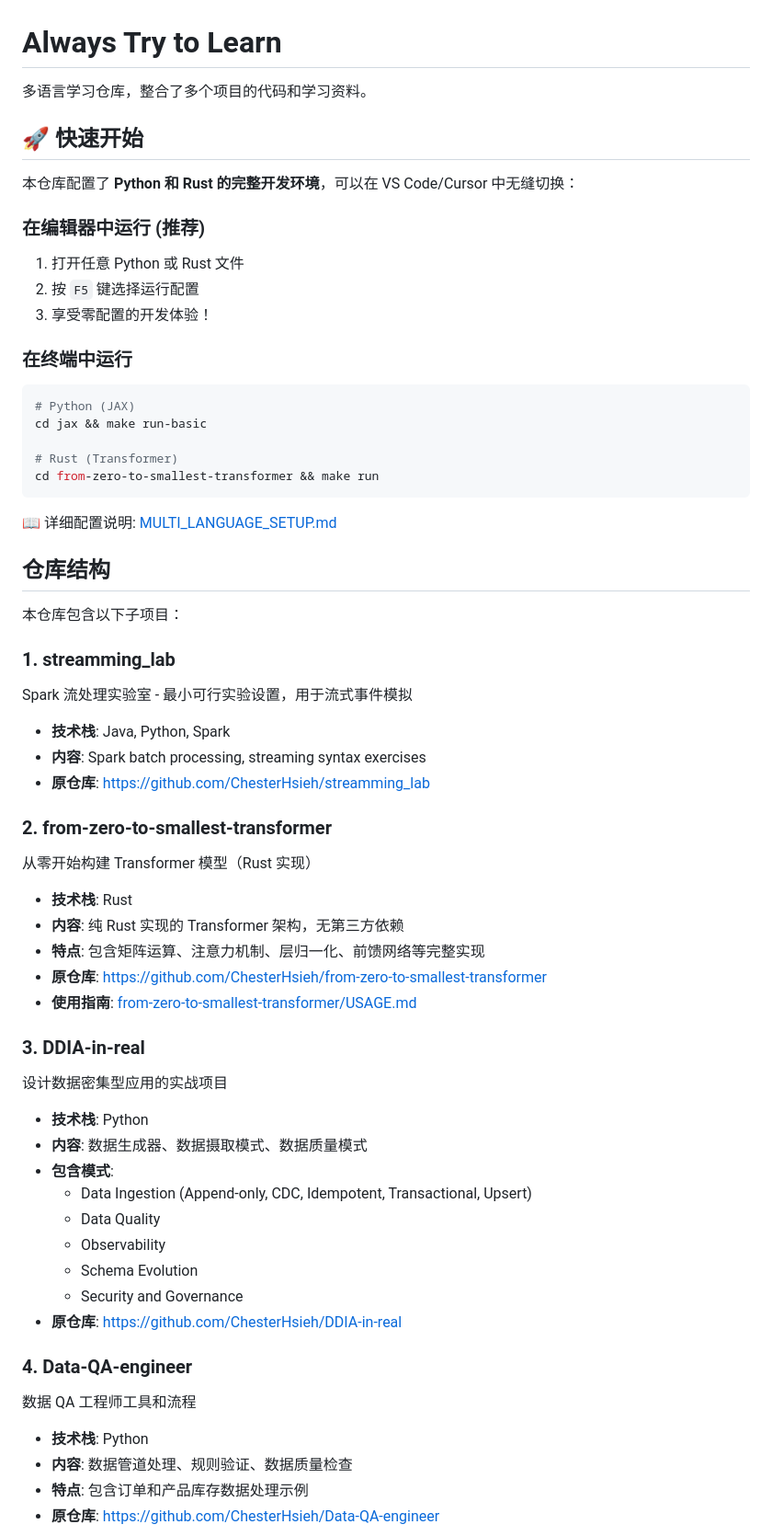
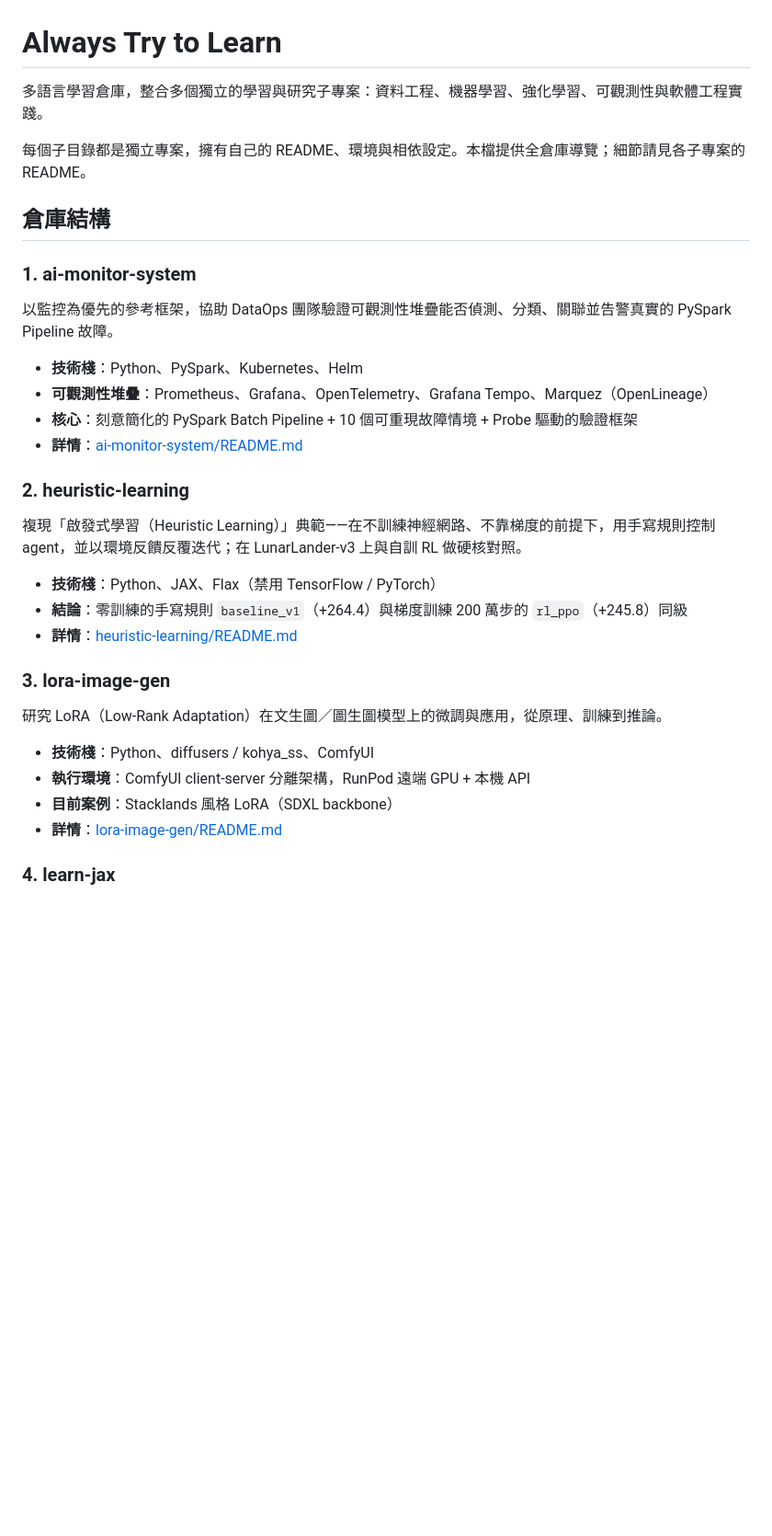
Before and after one commit to ChesterHsieh/Always_try_to_learn, a Markdown page: README.md, the part around one of its changes. Shown at 92% size. Rendered like a GitHub page; blank space fills up the shorter version.

````diff
--- a/README.md
+++ b/README.md
@@ -1,61 +1,36 @@
 # Always Try to Learn
 
-多语言学习仓库，整合了多个项目的代码和学习资料。
+多語言學習倉庫，整合多個獨立的學習與研究子專案：資料工程、機器學習、強化學習、可觀測性與軟體工程實踐。
 
-## 🚀 快速开始
+每個子目錄都是獨立專案，擁有自己的 README、環境與相依設定。本檔提供全倉庫導覽；細節請見各子專案的 README。
 
-本仓库配置了 **Python 和 Rust 的完整开发环境**，可以在 VS Code/Cursor 中无缝切换：
+## 倉庫結構
 
-### 在编辑器中运行 (推荐)
-1. 打开任意 Python 或 Rust 文件
-2. 按 `F5` 键选择运行配置
-3. 享受零配置的开发体验！
+### 1. ai-monitor-system
 
-### 在终端中运行
-```bash
-# Python (JAX)
-cd jax && make run-basic
+以監控為優先的參考框架，協助 DataOps 團隊驗證可觀測性堆疊能否偵測、分類、關聯並告警真實的 PySpark Pipeline 故障。
 
-# Rust (Transformer)
-cd from-zero-to-smallest-transformer && make run
-```
+- **技術棧**：Python、PySpark、Kubernetes、Helm
+- **可觀測性堆疊**：Prometheus、Grafana、OpenTelemetry、Grafana Tempo、Marquez（OpenLineage）
+- **核心**：刻意簡化的 PySpark Batch Pipeline + 10 個可重現故障情境 + Probe 驅動的驗證框架
+- **詳情**：[ai-monitor-system/README.md](ai-monitor-system/README.md)
 
-📖 详细配置说明: [MULTI_LANGUAGE_SETUP.md](MULTI_LANGUAGE_SETUP.md)
+### 2. heuristic-learning
 
-## 仓库结构
+複現「啟發式學習（Heuristic Learning）」典範——在不訓練神經網路、不靠梯度的前提下，用手寫規則控制 agent，並以環境反饋反覆迭代；在 LunarLander-v3 上與自訓 RL 做硬核對照。
 
-本仓库包含以下子项目：
+- **技術棧**：Python、JAX、Flax（禁用 TensorFlow / PyTorch）
+- **結論**：零訓練的手寫規則 `baseline_v1`（+264.4）與梯度訓練 200 萬步的 `rl_ppo`（+245.8）同級
+- **詳情**：[heuristic-learning/README.md](heuristic-learning/README.md)
 
-### 1. streamming_lab
-Spark 流处理实验室 - 最小可行实验设置，用于流式事件模拟
-- **技术栈**: Java, Python, Spark
-- **内容**: Spark batch processing, streaming syntax exercises
-- **原仓库**: https://github.com/ChesterHsieh/streamming_lab
+### 3. lora-image-gen
 
-### 2. from-zero-to-smallest-transformer
-从零开始构建 Transformer 模型（Rust 实现）
-- **技术栈**: Rust
-- **内容**: 纯 Rust 实现的 Transformer 架构，无第三方依赖
-- **特点**: 包含矩阵运算、注意力机制、层归一化、前馈网络等完整实现
-- **原仓库**: https://github.com/ChesterHsieh/from-zero-to-smallest-transformer
-- **使用指南**: [from-zero-to-smallest-transformer/USAGE.md](from-zero-to-smallest-transformer/USAGE.md)
+研究 LoRA（Low-Rank Adaptation）在文生圖／圖生圖模型上的微調與應用，從原理、訓練到推論。
 
-### 3. DDIA-in-real
-设计数据密集型应用的实战项目
-- **技术栈**: Python
-- **内容**: 数据生成器、数据摄取模式、数据质量模式
-- **包含模式**:
-  - Data Ingestion (Append-only, CDC, Idempotent, Transactional, Upsert)
-  - Data Quality
-  - Observability
-  - Schema Evolution
-  - Security and Governance
-- **原仓库**: https://github.com/ChesterHsieh/DDIA-in-real
+- **技術棧**：Python、diffusers / kohya_ss、ComfyUI
+- **執行環境**：ComfyUI client-server 分離架構，RunPod 遠端 GPU + 本機 API
+- **目前案例**：Stacklands 風格 LoRA（SDXL backbone）
+- **詳情**：[lora-image-gen/README.md](lora-image-gen/README.md)
 
-### 4. Data-QA-engineer
-数据 QA 工程师工具和流程
-- **技术栈**: Python
-- **内容**: 数据管道处理、规则验证、数据质量检查
-- **特点**: 包含订单和产品库存数据处理示例
-- **原仓库**: https://github.com/ChesterHsieh/Data-QA-engineer
+### 4. learn-jax
 
````
Also changed, not shown: other parts of README.md (+71 -34 lines).
